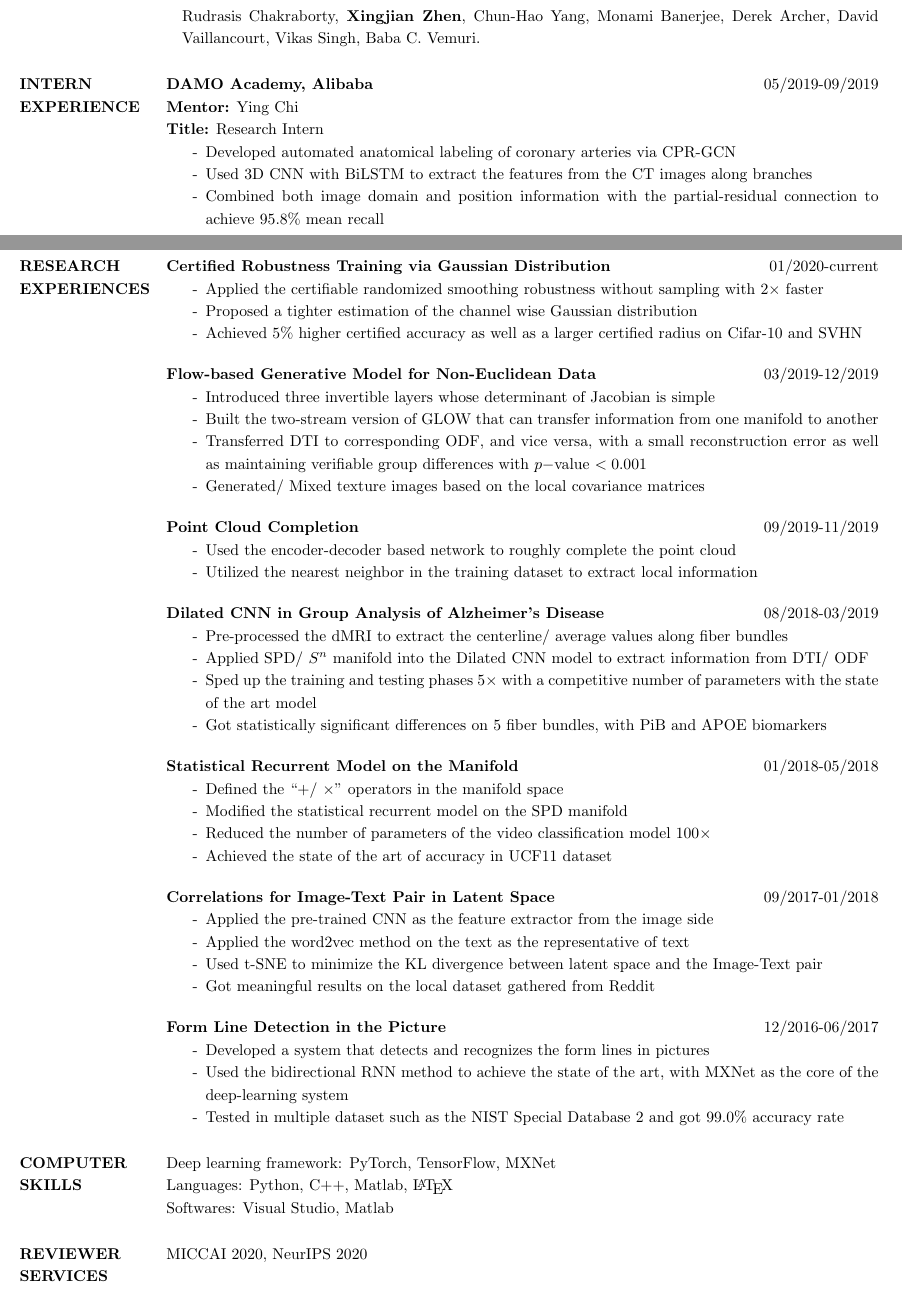
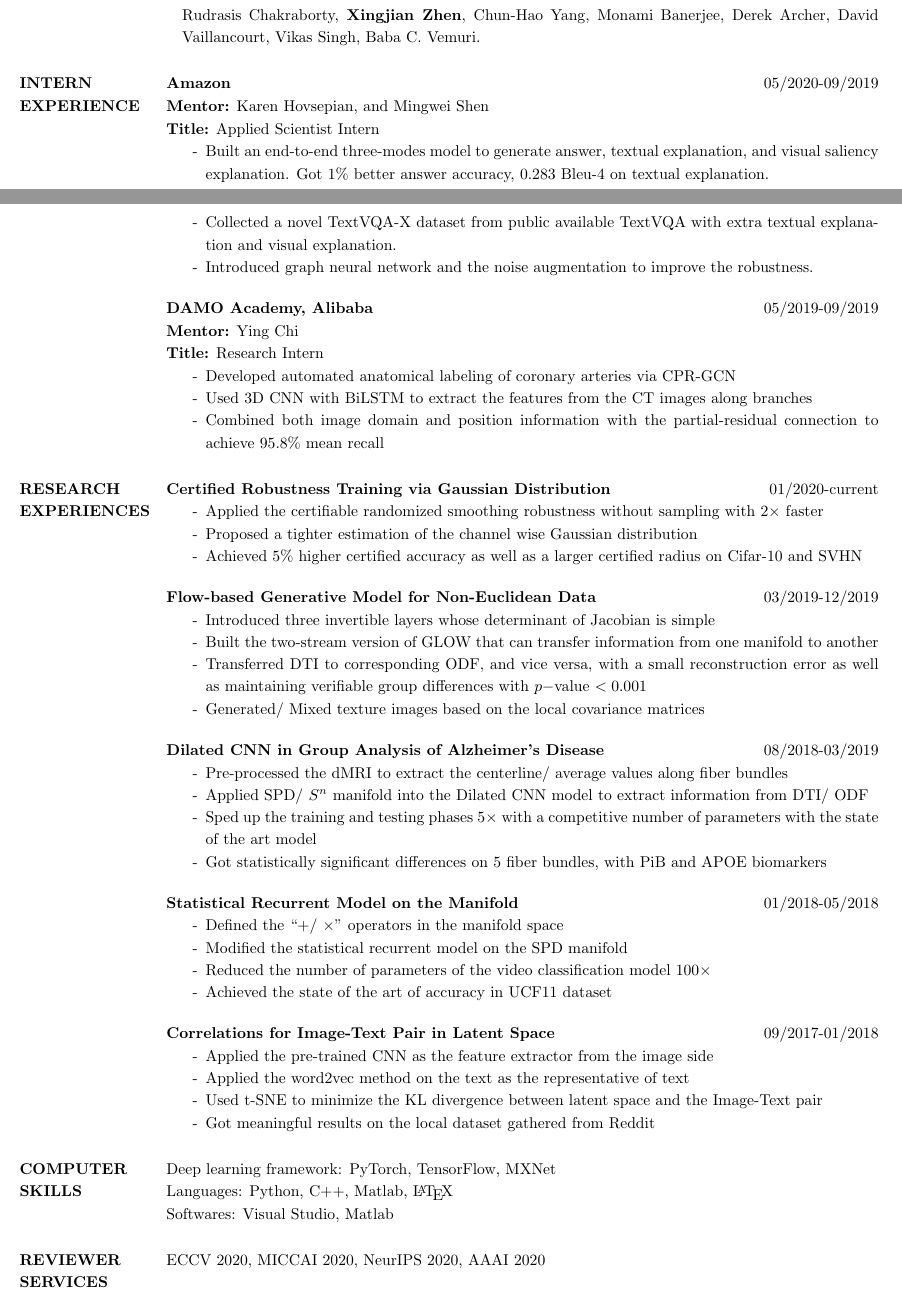
Before and after one commit to zhenxingjian/CV_Xingjian, a LaTeX CV (Xingjian_CV_UW_Madison.tex): two parts of pages 1 and 2 of 2, joined at a grey line, cut so that both start at the same text. Compiled offline with pdfLaTeX.

Commit message:
Updataed time: 2020-09-13

```diff
--- a/Xingjian_CV_UW_Madison.tex
+++ b/Xingjian_CV_UW_Madison.tex
@@ -71,6 +73,15 @@
                 \end{itemize}
 
 \section{INTERN \\ EXPERIENCE}
+                \textbf{Amazon}\hfill 05/2020-09/2019\\
+                \textbf{Mentor:} Karen Hovsepian, and Mingwei Shen\\
+                \textbf{Title:} Applied Scientist Intern
+                \begin{itemize}\itemsep -2.2pt %reduce space between items
+                \item[-] Built an end-to-end three-modes model to generate answer, textual explanation, and visual saliency explanation. Got $1\%$ better answer accuracy, 0.283 Bleu-4 on textual explanation.
+                 \item[-] Collected a novel TextVQA-X dataset from public available TextVQA with extra textual explanation and visual explanation.
+                 \item[-] Introduced graph neural network and the noise augmentation to improve the robustness.
+                 \end{itemize}
+
                 \textbf{DAMO Academy, Alibaba}\hfill 05/2019-09/2019\\
                 \textbf{Mentor:} Ying Chi\\
                 \textbf{Title:} Research Intern
@@ -99,12 +110,12 @@
                  \item[-] Generated/ Mixed texture images based on the local covariance matrices
                  \end{itemize}
 
-                \textbf{Point Cloud Completion}\hfill 09/2019-11/2019
-                % Advisor: Prof. Vikas Singh, Dept. of Biostatistics and the Dept. of Computer Sciences at the University of Wisconsin-Madison
-                \begin{itemize}\itemsep -2.2pt %reduce space between items
-                 \item[-] Used the encoder-decoder based network to roughly complete the point cloud
-                 \item[-] Utilized the nearest neighbor in the training dataset to extract local information
-                 \end{itemize}
+%                \textbf{Point Cloud Completion}\hfill 09/2019-11/2019
+%                % Advisor: Prof. Vikas Singh, Dept. of Biostatistics and the Dept. of Computer Sciences at the University of Wisconsin-Madison
+%                \begin{itemize}\itemsep -2.2pt %reduce space between items
+%                 \item[-] Used the encoder-decoder based network to roughly complete the point cloud
+%                 \item[-] Utilized the nearest neighbor in the training dataset to extract local information
+%                 \end{itemize}
 
                 \textbf{Dilated CNN in Group Analysis of Alzheimer's Disease} \hfill 08/2018-03/2019
                 % Advisor: Prof. Vikas Singh, Dept. of Biostatistics and the Dept. of Computer Sciences at the University of Wisconsin-Madison
@@ -132,13 +143,13 @@
                  \item[-] Got meaningful results on the local dataset gathered from Reddit
                  \end{itemize}
 
-                 \textbf{Form Line Detection in the Picture} \hfill 12/2016-06/2017
-                % Advisor: Prof. Liangrui Peng, Dept. of Electronic Engineering, Tsinghua Univ.
-                \begin{itemize}\itemsep -2.2pt %reduce space between items
-                 \item[-] Developed a system that detects and recognizes the form lines in pictures
-                 \item[-] Used the bidirectional RNN method to achieve the state of the art, with MXNet as the core of the deep-learning system
-                 \item[-] Tested in multiple dataset such as the NIST Special Database 2 and got $99.0\%$ accuracy rate
-                 \end{itemize}
+%                 \textbf{Form Line Detection in the Picture} \hfill 12/2016-06/2017
+%                % Advisor: Prof. Liangrui Peng, Dept. of Electronic Engineering, Tsinghua Univ.
+%                \begin{itemize}\itemsep -2.2pt %reduce space between items
+%                 \item[-] Developed a system that detects and recognizes the form lines in pictures
+%                 \item[-] Used the bidirectional RNN method to achieve the state of the art, with MXNet as the core of the deep-learning system
+%                 \item[-] Tested in multiple dataset such as the NIST Special Database 2 and got $99.0\%$ accuracy rate
+%                 \end{itemize}
 
 
 \section{COMPUTER \\ SKILLS}
@@ -147,7 +158,7 @@
                 Softwares: Visual Studio, Matlab
 
 \section{REVIEWER \\ SERVICES}
-                MICCAI 2020, NeurIPS 2020
+                ECCV 2020, MICCAI 2020, NeurIPS 2020, AAAI 2020
 
 \end{resume}
 \end{document}
```
Also changed, not shown: Xingjian_CV_UW_Madison.pdf, Xingjian_CV_UW_Madison.tex (6 more changed lines), 1 other file.
